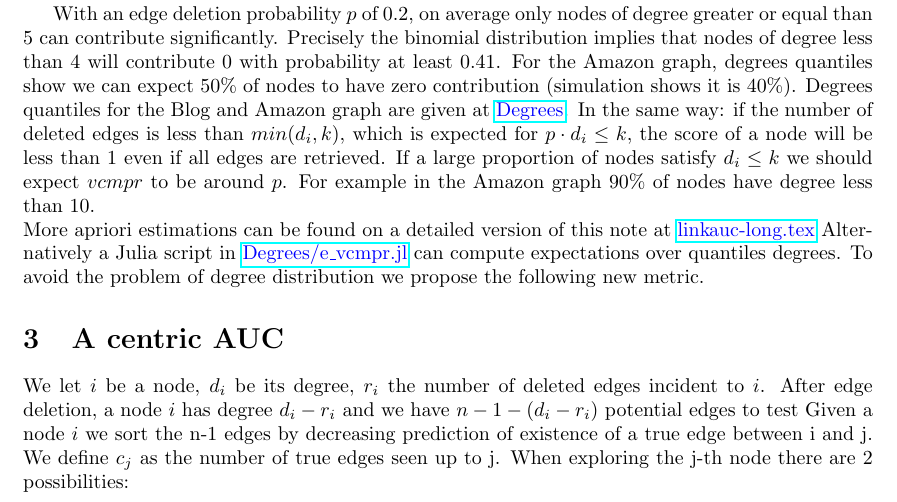
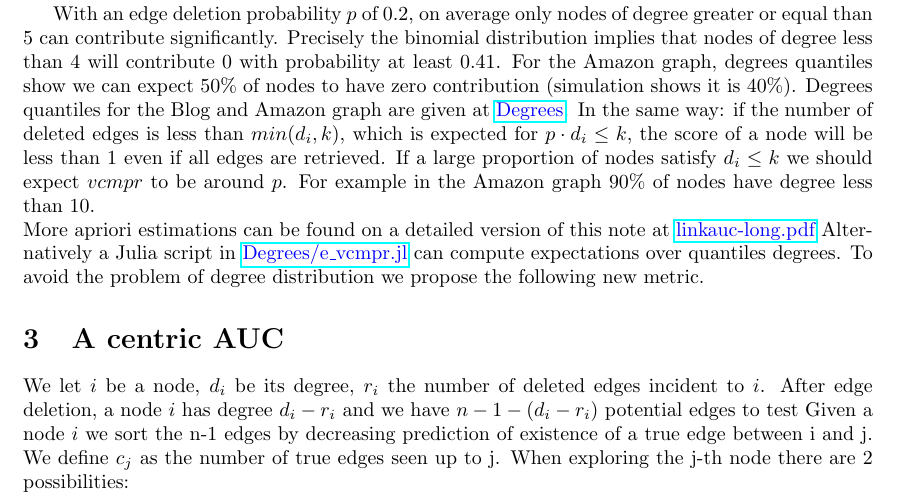
Before and after one commit to jean-pierreBoth/linkauc, a LaTeX document (Latex/linkauc-pnas.tex): part of page 1 of 2, cut so that both start at the same text. Compiled offline with pdfLaTeX.

Commit message:
added link long version pdf

```diff
--- a/Latex/linkauc-pnas.tex
+++ b/Latex/linkauc-pnas.tex
@@ -45,7 +45,7 @@ For the Amazon graph, degrees quantiles show we can expect 50\% of nodes to have
 Degrees quantiles for the Blog and Amazon graph are given at \href{https://github.com/jean-pierreBoth/linkauc/tree/master/Degrees}{\color{blue}Degrees}.
 In the same way: if the number of deleted edges is less than $min(d_{i},k)$, which is expected for $p \cdot d_{i} \leq k$, the score of a node will be less than 1 even if all edges are retrieved.
 If a large proportion of nodes satisfy $d_{i} \le k$ we should expect $vcmpr$ to be around $p$. For example in the Amazon graph 90\% of nodes have degree less than 10.\\
-More apriori estimations can be found on a detailed version of this note at \href{https://github.com/jean-pierreBoth/linkauc/tree/master/Latex}{\color{blue}linkauc-long.tex}
+More apriori estimations can be found on a detailed version of this note at \href{https://github.com/jean-pierreBoth/linkauc/tree/master/Latex}{\color{blue}linkauc-long.pdf}
 Alternatively a Julia script in \href{https://github.com/jean-pierreBoth/linkauc/tree/master/Degrees}{\color{blue}Degrees/e\_vcmpr.jl} can compute expectations over quantiles degrees.
 To avoid the problem of degree distribution we propose the following new metric.
 
```
